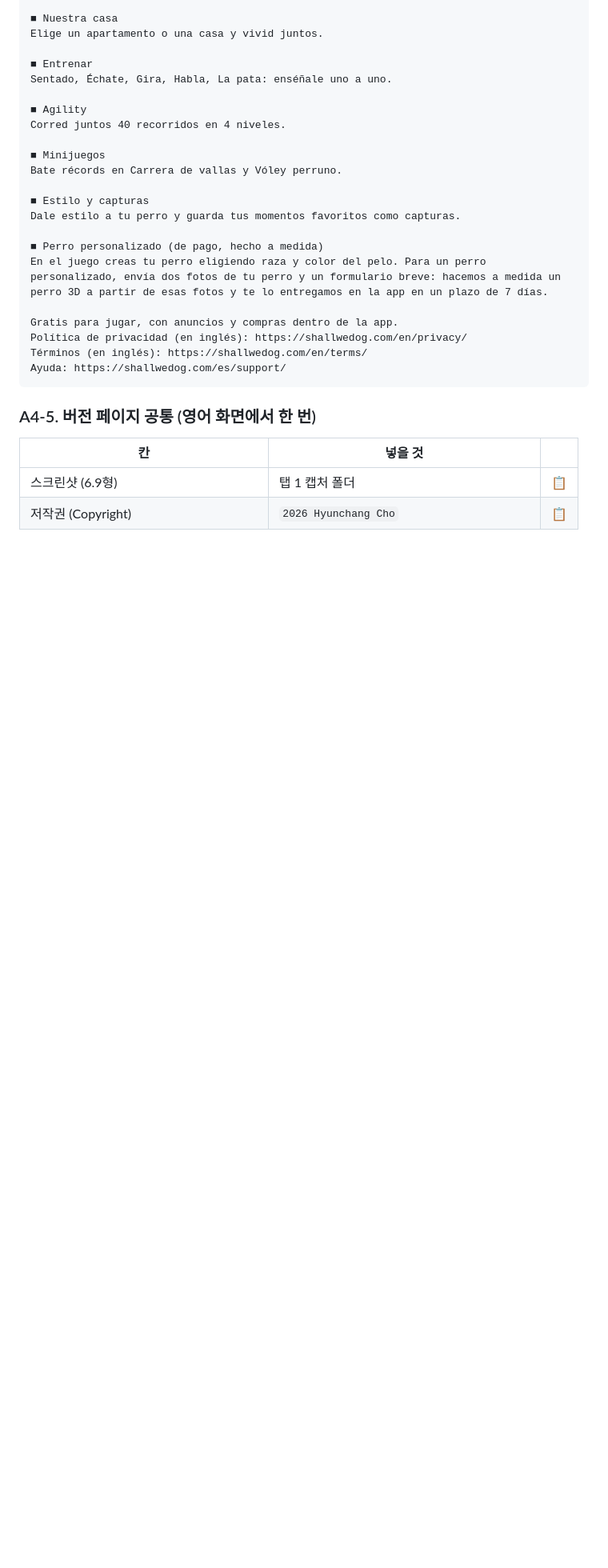
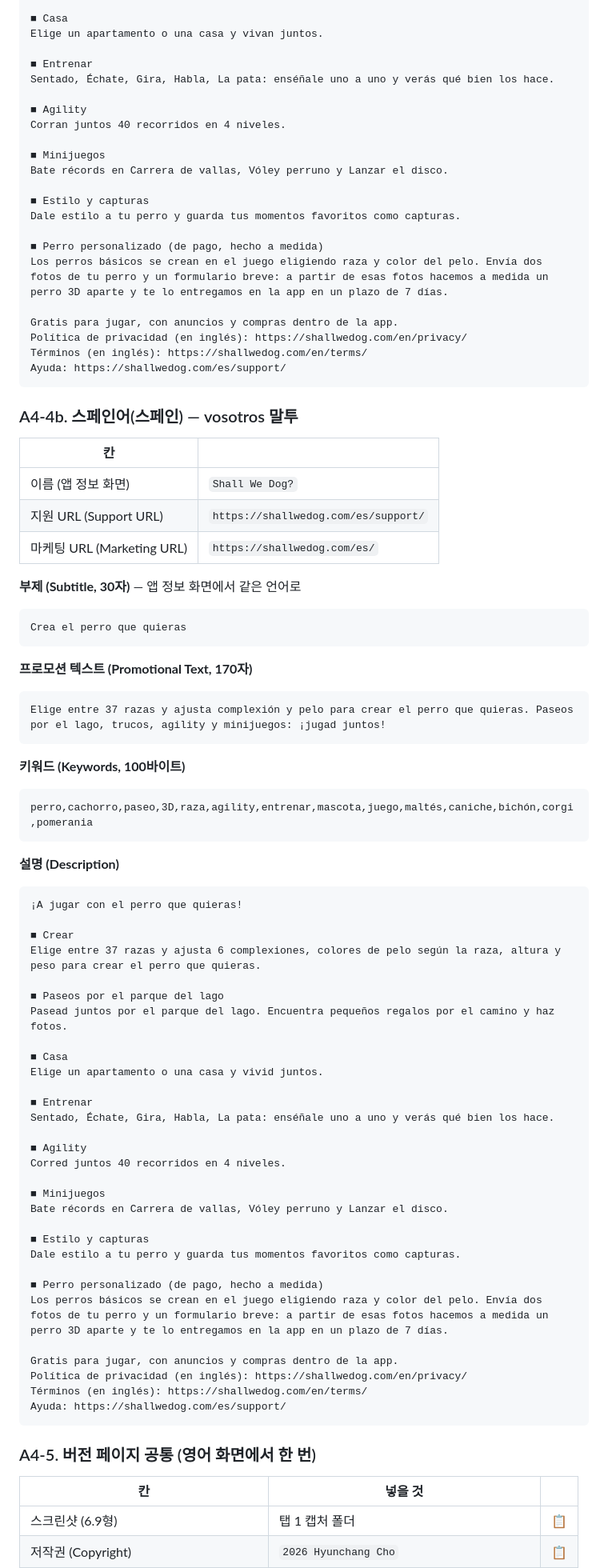
Before and after one commit to chc0302/shallwedog-site, a Markdown page: 초안메모/스토어_붙여넣기표_1103.md, the part around one of its changes. Shown at 80% size. Rendered like a GitHub page; blank space fills up the shorter version.

````diff
--- a/초안메모/스토어_붙여넣기표_1103.md
+++ b/초안메모/스토어_붙여넣기표_1103.md
@@ -268,21 +268,74 @@ Pasead juntos por el parque del lago, encuentra pequeños regalos por el camino
 
-■ Nuestra casa
+■ Casa
+Elige un apartamento o una casa y vivan juntos.
+
+■ Entrenar
+Sentado, Échate, Gira, Habla, La pata: enséñale uno a uno y verás qué bien los hace.
+
+■ Agility
+Corran juntos 40 recorridos en 4 niveles.
+
+■ Minijuegos
+Bate récords en Carrera de vallas, Vóley perruno y Lanzar el disco.
+
+■ Estilo y capturas
+Dale estilo a tu perro y guarda tus momentos favoritos como capturas.
+
+■ Perro personalizado (de pago, hecho a medida)
+Los perros básicos se crean en el juego eligiendo raza y color del pelo. Envía dos fotos de tu perro y un formulario breve: a partir de esas fotos hacemos a medida un perro 3D aparte y te lo entregamos en la app en un plazo de 7 días.
+
+Gratis para jugar, con anuncios y compras dentro de la app.
+Política de privacidad (en inglés): https://shallwedog.com/en/privacy/
+Términos (en inglés): https://shallwedog.com/en/terms/
+Ayuda: https://shallwedog.com/es/support/
+```
+
+### A4-4b. 스페인어(스페인) — vosotros 말투
+| 칸 | |
+|---|---|
+| 이름 (앱 정보 화면) | `Shall We Dog?` |
+| 지원 URL (Support URL) | `https://shallwedog.com/es/support/` |
+| 마케팅 URL (Marketing URL) | `https://shallwedog.com/es/` |
+
+**부제 (Subtitle, 30자)** — 앱 정보 화면에서 같은 언어로
+```
+Crea el perro que quieras
+```
+**프로모션 텍스트 (Promotional Text, 170자)**
+```
+Elige entre 37 razas y ajusta complexión y pelo para crear el perro que quieras. Paseos por el lago, trucos, agility y minijuegos: ¡jugad juntos!
+```
+**키워드 (Keywords, 100바이트)**
+```
+perro,cachorro,paseo,3D,raza,agility,entrenar,mascota,juego,maltés,caniche,bichón,corgi,pomerania
+```
+**설명 (Description)**
+```
+¡A jugar con el perro que quieras!
+
+■ Crear
+Elige entre 37 razas y ajusta 6 complexiones, colores de pelo según la raza, altura y peso para crear el perro que quieras.
+
+■ Paseos por el parque del lago
+Pasead juntos por el parque del lago. Encuentra pequeños regalos por el camino y haz fotos.
+
+■ Casa
 Elige un apartamento o una casa y vivid juntos.
 
 ■ Entrenar
-Sentado, Échate, Gira, Habla, La pata: enséñale uno a uno.
+Sentado, Échate, Gira, Habla, La pata: enséñale uno a uno y verás qué bien los hace.
 
 ■ Agility
 Corred juntos 40 recorridos en 4 niveles.
 
 ■ Minijuegos
-Bate récords en Carrera de vallas y Vóley perruno.
+Bate récords en Carrera de vallas, Vóley perruno y Lanzar el disco.
 
 ■ Estilo y capturas
 Dale estilo a tu perro y guarda tus momentos favoritos como capturas.
 
 ■ Perro personalizado (de pago, hecho a medida)
-En el juego creas tu perro eligiendo raza y color del pelo. Para un perro personalizado, envía dos fotos de tu perro y un formulario breve: hacemos a medida un perro 3D a partir de esas fotos y te lo entregamos en la app en un plazo de 7 días.
+Los perros básicos se crean en el juego eligiendo raza y color del pelo. Envía dos fotos de tu perro y un formulario breve: a partir de esas fotos hacemos a medida un perro 3D aparte y te lo entregamos en la app en un plazo de 7 días.
 
 Gratis para jugar, con anuncios y compras dentro de la app.
 Política de privacidad (en inglés): https://shallwedog.com/en/privacy/
````
Also changed, not shown: other parts of 초안메모/스토어_붙여넣기표_1103.md (+114 -71 lines), 초안메모/내일아침_클릭안내_1108.md (added, +137 -0 lines), 초안메모/스토어_최종_1107.md (added, +244 -0 lines).
